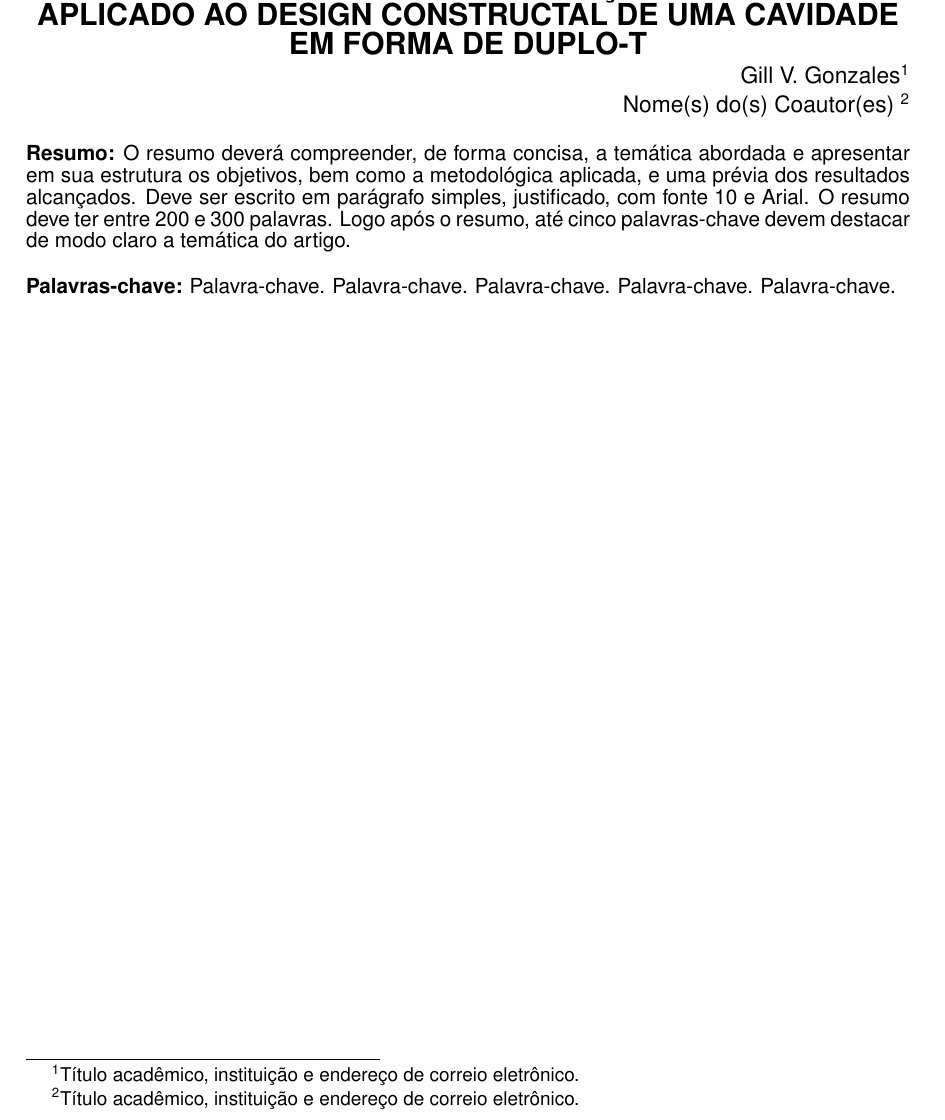
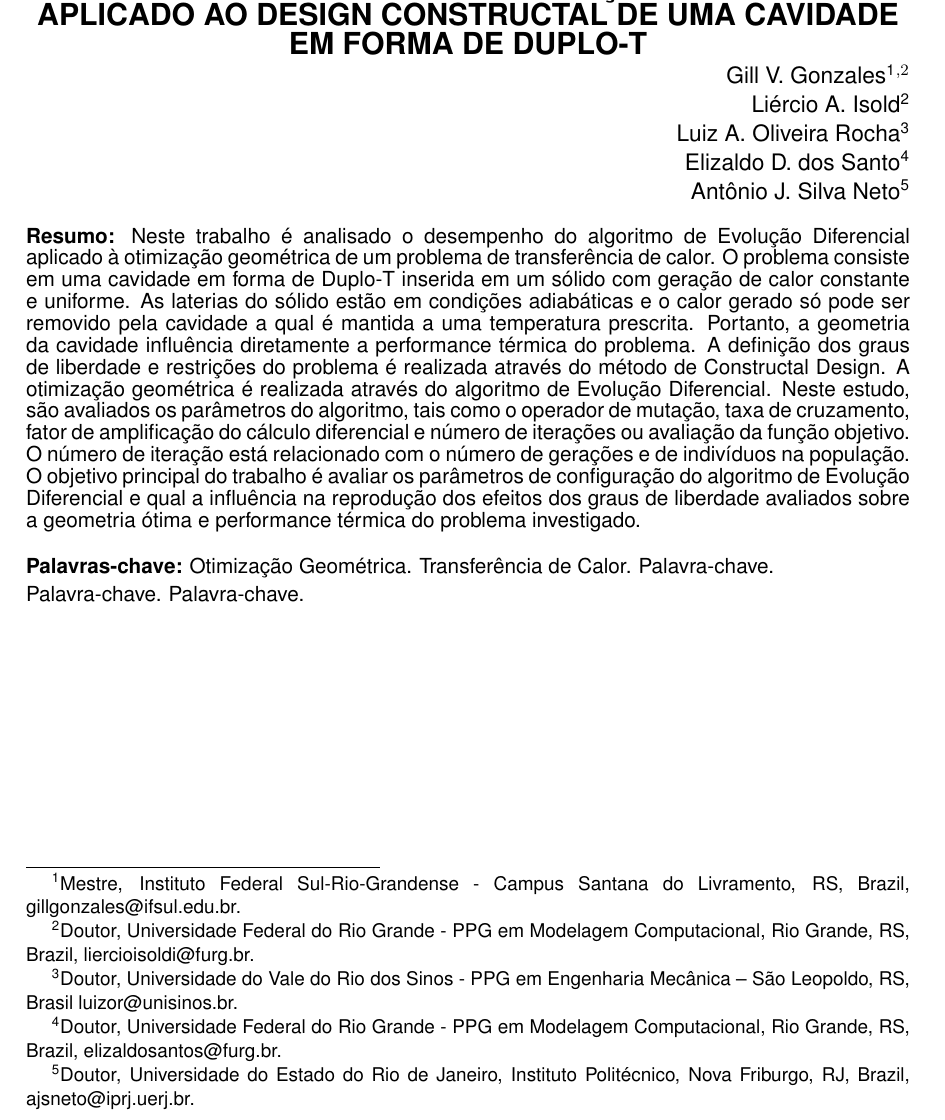
Before and after one commit to g1ll/mcsul2018, a LaTeX document (main.tex): part of page 1 of 12, cut so that both start at the same text. Compiled offline with pdfLaTeX.

Commit message:
ShareLatex: Escrevendo o resumo.

```diff
--- a/main.tex
+++ b/main.tex
@@ -90,19 +90,26 @@
 % \end{center}
 
 \begin{flushright}
-Gill V. Gonzales\footnote{Título acadêmico, instituição e endereço de correio eletrônico.}
+Gill V. Gonzales\footnote{Mestre, Instituto Federal Sul-Rio-Grandense - Campus Santana do Livramento, RS, Brazil, gillgonzales@ifsul.edu.br.}$^{,2}$
 
-Nome(s) do(s) Coautor(es)  \footnote{Título acadêmico, instituição e endereço de correio eletrônico.}
+Liércio A. Isold\footnote{Doutor, Universidade Federal do Rio Grande - PPG em Modelagem Computacional, Rio Grande, RS, Brazil, liercioisoldi@furg.br.}
+
+Luiz A. Oliveira Rocha\footnote{Doutor, Universidade do Vale do Rio dos Sinos - PPG em Engenharia Mecânica – São Leopoldo, RS, Brasil luizor@unisinos.br.}
+
+Elizaldo D. dos Santo\footnote{Doutor, Universidade Federal do Rio Grande - PPG em Modelagem Computacional, Rio Grande, RS, Brazil, elizaldosantos@furg.br.}
+
+Antônio J. Silva Neto\footnote{Doutor, Universidade do Estado do Rio de Janeiro, Instituto Politécnico, Nova Friburgo, RJ, Brazil, ajsneto@iprj.uerj.br.}
 
 \end{flushright}
 
 \begin{flushleft}
 {\small \setstretch{0.5} \justify
-\textbf{Resumo:} O resumo deverá compreender, de forma concisa, a temática abordada e apresentar em sua estrutura os objetivos, bem como a metodológica aplicada, e uma prévia dos resultados alcançados. Deve ser escrito em parágrafo simples, justificado, com fonte 10 e Arial. O resumo deve ter entre 200 e 300 palavras. Logo após o resumo, até cinco palavras-chave devem destacar de modo claro a temática do artigo.
+\textbf{Resumo:} Neste trabalho é analisado o desempenho do algoritmo de Evolução Diferencial aplicado à otimização geométrica de um problema de transferência de calor. O problema consiste em uma cavidade em forma de Duplo-T inserida em um sólido com geração de calor constante e uniforme. As laterias do sólido estão em condições adiabáticas e o calor gerado só pode ser removido pela cavidade a qual é mantida a uma temperatura prescrita. Portanto, a geometria da cavidade influência diretamente a performance térmica do problema. A definição dos graus de liberdade e restrições do problema é realizada através do método de Constructal Design. A otimização geométrica é realizada através do algoritmo de Evolução Diferencial. Neste estudo, são avaliados os parâmetros do algoritmo, tais como o operador de mutação, taxa de cruzamento, fator de amplificação do cálculo diferencial e número de iterações ou avaliação da função objetivo. O número de iteração está relacionado com o número de gerações e de indivíduos na população. O objetivo principal do trabalho é avaliar os parâmetros de configuração do algoritmo de Evolução Diferencial e qual a influência na reprodução dos efeitos dos graus de liberdade avaliados sobre a geometria ótima e performance térmica do problema investigado.
+%192/300
 
 \vspace{0.3cm}
 
-\noindent\textbf{Palavras-chave:} Palavra-chave. Palavra-chave. Palavra-chave. Palavra-chave. Palavra-chave.}
+\noindent\textbf{Palavras-chave:} Otimização Geométrica. Transferência de Calor. Palavra-chave. Palavra-chave. Palavra-chave.}
 \end{flushleft}
 
 
```
